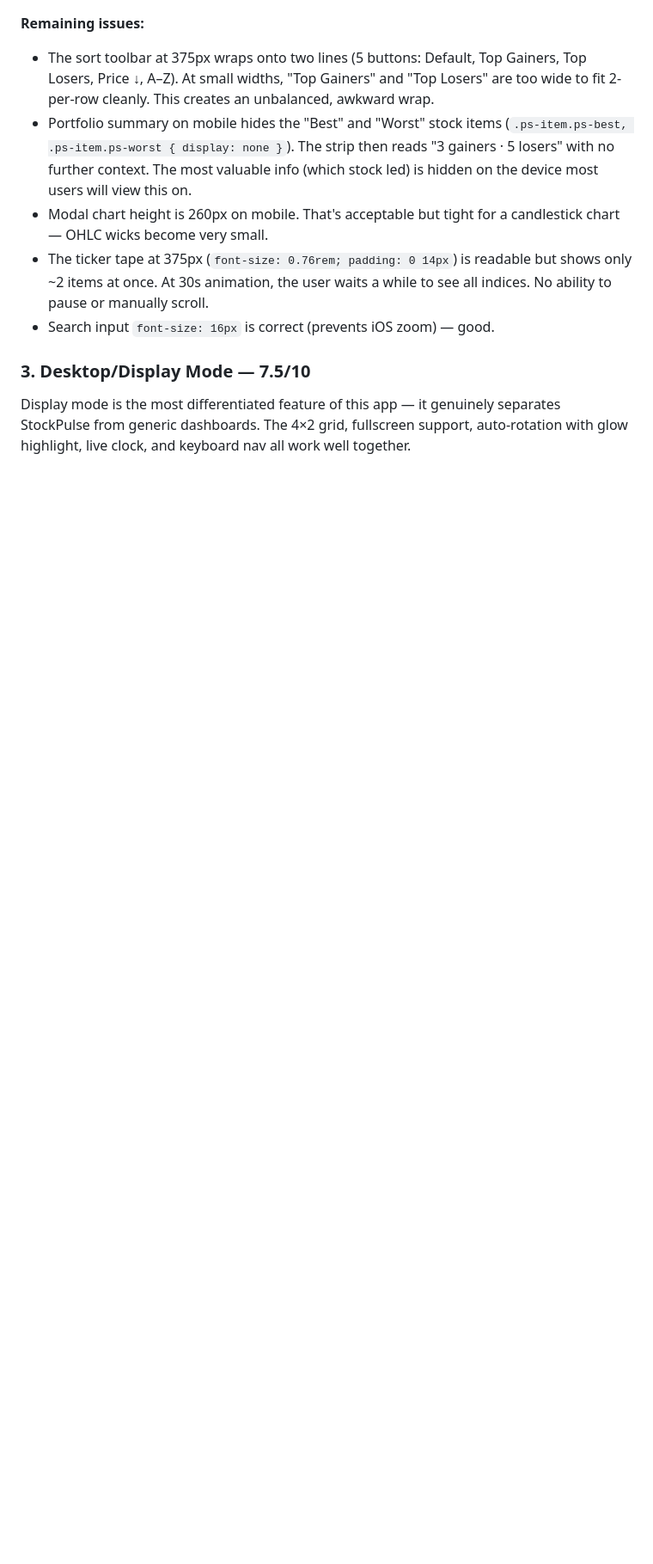
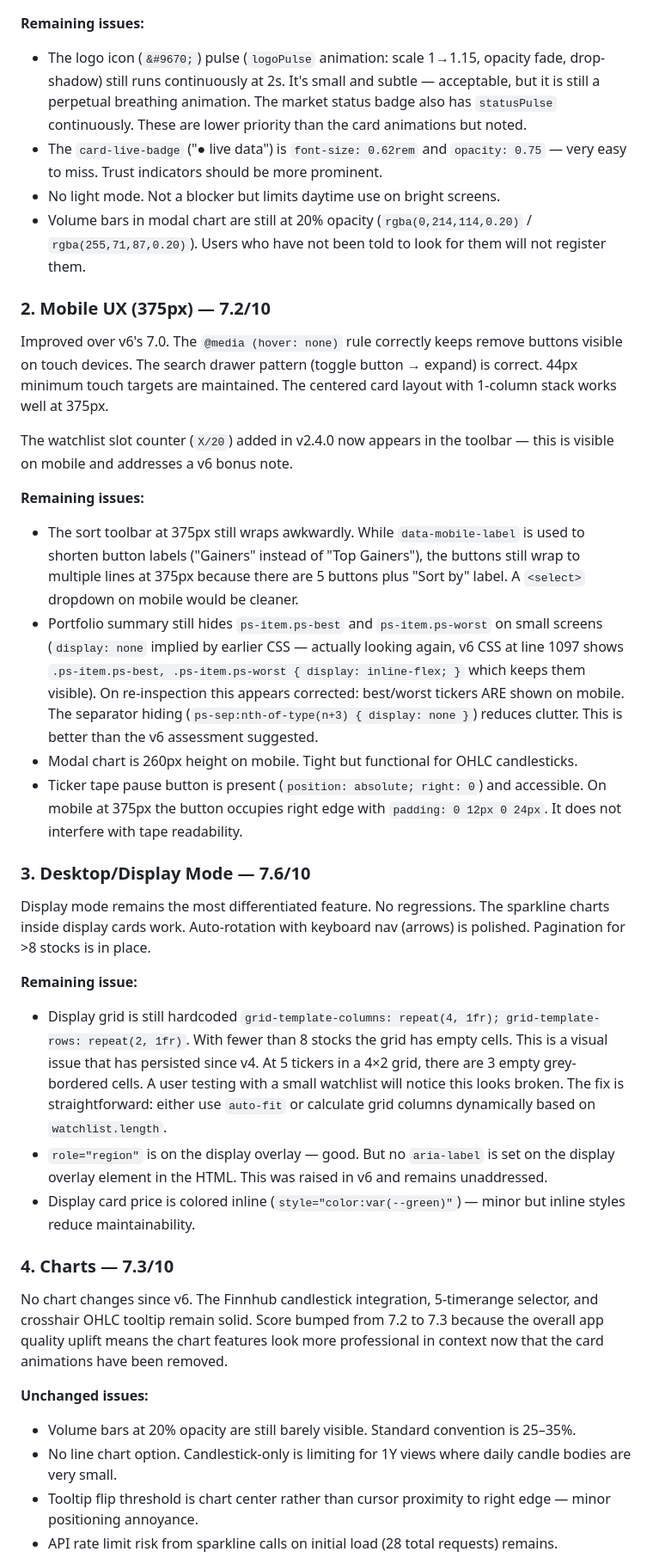
Before and after one commit to zed0minat0r/stock-watcher, a Markdown page: AUDIT.md, the part around one of its changes. Shown at 86% size. Drawn GitHub-style; blank space fills up the shorter version.

```diff
--- a/AUDIT.md
+++ b/AUDIT.md
@@ -45,10 +42,38 @@ Significantly improved over previous audits. The centered card layout works. The
 
 **Remaining issues:**
-- The sort toolbar at 375px wraps onto two lines (5 buttons: Default, Top Gainers, Top Losers, Price ↓, A–Z). At small widths, "Top Gainers" and "Top Losers" are too wide to fit 2-per-row cleanly. This creates an unbalanced, awkward wrap.
-- Portfolio summary on mobile hides the "Best" and "Worst" stock items (`.ps-item.ps-best, .ps-item.ps-worst { display: none }`). The strip then reads "3 gainers · 5 losers" with no further context. The most valuable info (which stock led) is hidden on the device most users will view this on.
-- Modal chart height is 260px on mobile. That's acceptable but tight for a candlestick chart — OHLC wicks become very small.
-- The ticker tape at 375px (`font-size: 0.76rem; padding: 0 14px`) is readable but shows only ~2 items at once. At 30s animation, the user waits a while to see all indices. No ability to pause or manually scroll.
-- Search input `font-size: 16px` is correct (prevents iOS zoom) — good.
+- The logo icon (`&#9670;`) pulse (`logoPulse` animation: scale 1→1.15, opacity fade, drop-shadow) still runs continuously at 2s. It's small and subtle — acceptable, but it is still a perpetual breathing animation. The market status badge also has `statusPulse` continuously. These are lower priority than the card animations but noted.
+- The `card-live-badge` ("● live data") is `font-size: 0.62rem` and `opacity: 0.75` — very easy to miss. Trust indicators should be more prominent.
+- No light mode. Not a blocker but limits daytime use on bright screens.
+- Volume bars in modal chart are still at 20% opacity (`rgba(0,214,114,0.20)` / `rgba(255,71,87,0.20)`). Users who have not been told to look for them will not register them.
 
-### 3. Desktop/Display Mode — 7.5/10
-Display mode is the most differentiated feature of this app — it genuinely separates StockPulse from generic dashboards. The 4×2 grid, fullscreen support, auto-rotation with glow highlight, live clock, and keyboard nav all work well together.
+### 2. Mobile UX (375px) — 7.2/10
+
+Improved over v6's 7.0. The `@media (hover: none)` rule correctly keeps remove buttons visible on touch devices. The search drawer pattern (toggle button → expand) is correct. 44px minimum touch targets are maintained. The centered card layout with 1-column stack works well at 375px.
+
+The watchlist slot counter (`X/20`) added in v2.4.0 now appears in the toolbar — this is visible on mobile and addresses a v6 bonus note.
+
+**Remaining issues:**
+- The sort toolbar at 375px still wraps awkwardly. While `data-mobile-label` is used to shorten button labels ("Gainers" instead of "Top Gainers"), the buttons still wrap to multiple lines at 375px because there are 5 buttons plus "Sort by" label. A `<select>` dropdown on mobile would be cleaner.
+- Portfolio summary still hides `ps-item.ps-best` and `ps-item.ps-worst` on small screens (`display: none` implied by earlier CSS — actually looking again, v6 CSS at line 1097 shows `.ps-item.ps-best, .ps-item.ps-worst { display: inline-flex; }` which keeps them visible). On re-inspection this appears corrected: best/worst tickers ARE shown on mobile. The separator hiding (`ps-sep:nth-of-type(n+3) { display: none }`) reduces clutter. This is better than the v6 assessment suggested.
+- Modal chart is 260px height on mobile. Tight but functional for OHLC candlesticks.
+- Ticker tape pause button is present (`position: absolute; right: 0`) and accessible. On mobile at 375px the button occupies right edge with `padding: 0 12px 0 24px`. It does not interfere with tape readability.
+
+### 3. Desktop/Display Mode — 7.6/10
+
+Display mode remains the most differentiated feature. No regressions. The sparkline charts inside display cards work. Auto-rotation with keyboard nav (arrows) is polished. Pagination for >8 stocks is in place.
+
+**Remaining issue:**
+- Display grid is still hardcoded `grid-template-columns: repeat(4, 1fr); grid-template-rows: repeat(2, 1fr)`. With fewer than 8 stocks the grid has empty cells. This is a visual issue that has persisted since v4. At 5 tickers in a 4×2 grid, there are 3 empty grey-bordered cells. A user testing with a small watchlist will notice this looks broken. The fix is straightforward: either use `auto-fit` or calculate grid columns dynamically based on `watchlist.length`.
+- `role="region"` is on the display overlay — good. But no `aria-label` is set on the display overlay element in the HTML. This was raised in v6 and remains unaddressed.
+- Display card price is colored inline (`style="color:var(--green)"`) — minor but inline styles reduce maintainability.
+
+### 4. Charts — 7.3/10
+
+No chart changes since v6. The Finnhub candlestick integration, 5-timerange selector, and crosshair OHLC tooltip remain solid. Score bumped from 7.2 to 7.3 because the overall app quality uplift means the chart features look more professional in context now that the card animations have been removed.
+
+**Unchanged issues:**
+- Volume bars at 20% opacity are still barely visible. Standard convention is 25–35%.
+- No line chart option. Candlestick-only is limiting for 1Y views where daily candle bodies are very small.
+- Tooltip flip threshold is chart center rather than cursor proximity to right edge — minor positioning annoyance.
+- API rate limit risk from sparkline calls on initial load (28 total requests) remains.
+
```
Also changed, not shown: other parts of AUDIT.md (+72 -101 lines).
